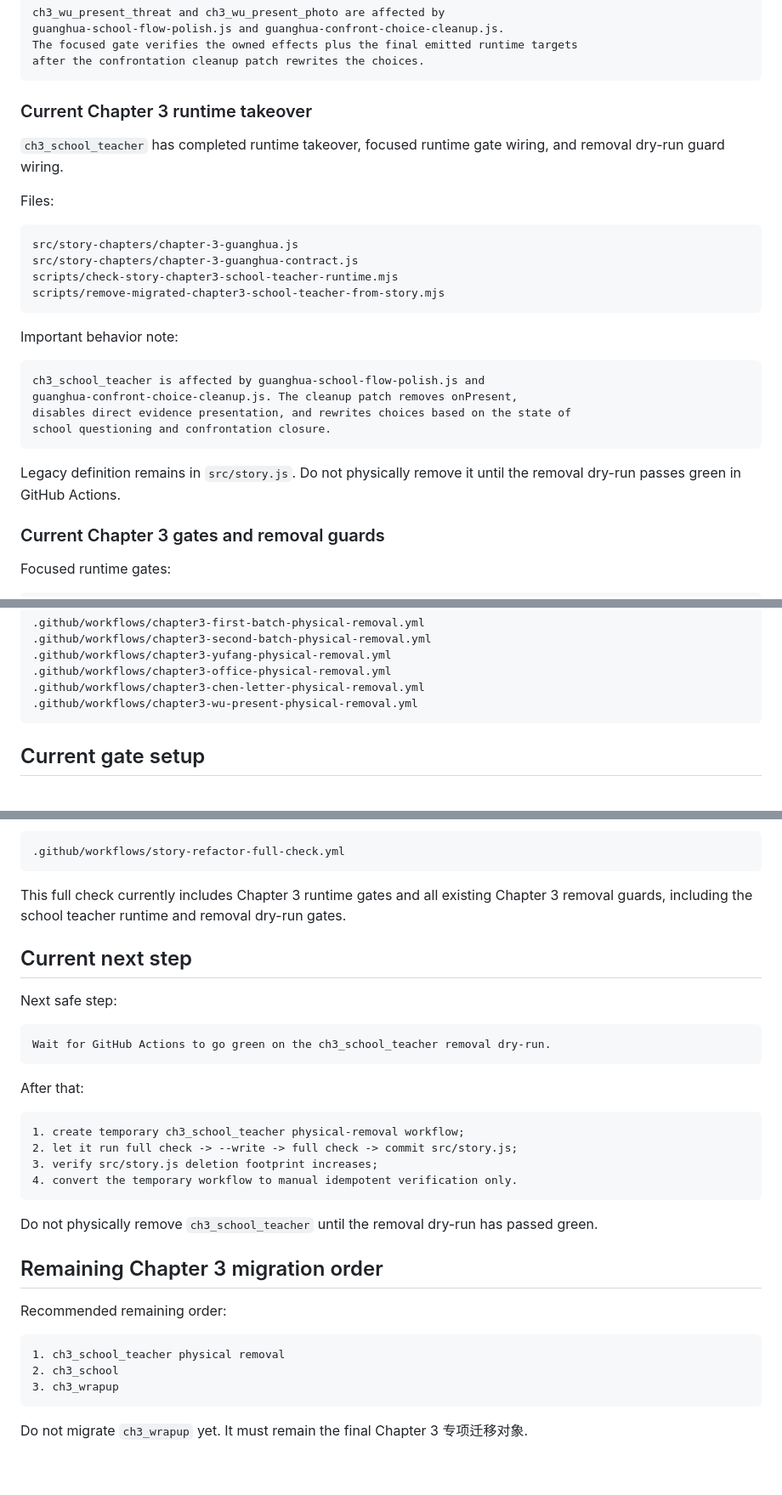
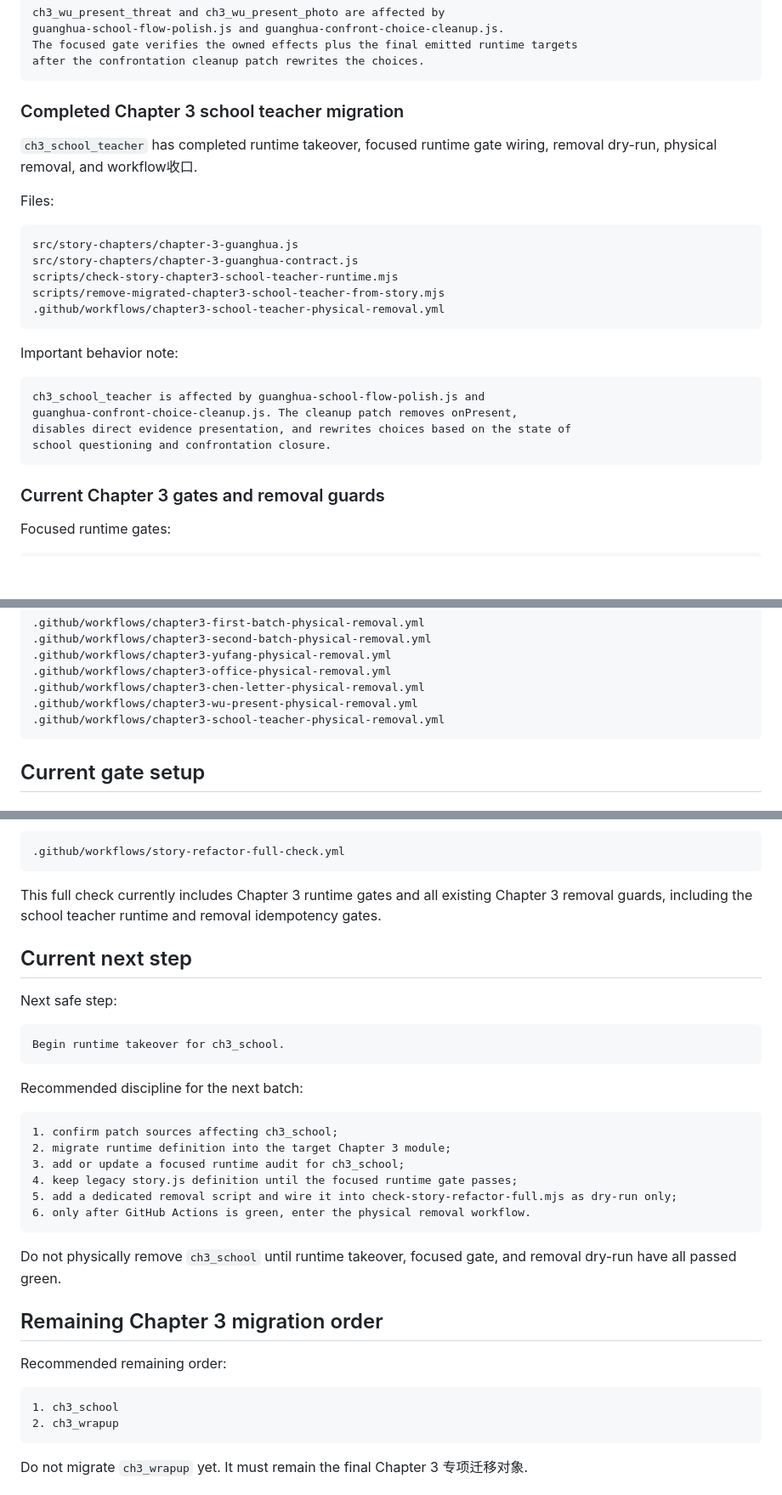
Before and after one commit to Moebyte/mist-locked-trail, a Markdown page: docs/v1-refactor-progress.md, 3 parts joined by grey strips. Shown at 85% size. GitHub-like rendering; blank space fills up the shorter version.

Commit message:
Update Phase 5 progress after school teacher removal

````diff
--- a/docs/v1-refactor-progress.md
+++ b/docs/v1-refactor-progress.md
@@ -199,9 +200,9 @@ The focused gate verifies the owned effects plus the final emitted runtime targe
 after the confrontation cleanup patch rewrites the choices.
 ```
 
-### Current Chapter 3 runtime takeover
+### Completed Chapter 3 school teacher migration
 
-`ch3_school_teacher` has completed runtime takeover, focused runtime gate wiring, and removal dry-run guard wiring.
+`ch3_school_teacher` has completed runtime takeover, focused runtime gate wiring, removal dry-run, physical removal, and workflow收口.
 
 Files:
 
@@ -210,6 +211,7 @@ src/story-chapters/chapter-3-guanghua.js
 src/story-chapters/chapter-3-guanghua-contract.js
 scripts/check-story-chapter3-school-teacher-runtime.mjs
 scripts/remove-migrated-chapter3-school-teacher-from-story.mjs
+.github/workflows/chapter3-school-teacher-physical-removal.yml
 ```
 
 Important behavior note:
@@ -220,8 +222,6 @@ guanghua-confront-choice-cleanup.js. The cleanup patch removes onPresent,
 disables direct evidence presentation, and rewrites choices based on the state of
 school questioning and confrontation closure.
 ```
-
-Legacy definition remains in `src/story.js`. Do not physically remove it until the removal dry-run passes green in GitHub Actions.
 
 ### Current Chapter 3 gates and removal guards
 
@@ -257,6 +257,7 @@ Manual verification workflows already收口:
 .github/workflows/chapter3-office-physical-removal.yml
 .github/workflows/chapter3-chen-letter-physical-removal.yml
 .github/workflows/chapter3-wu-present-physical-removal.yml
+.github/workflows/chapter3-school-teacher-physical-removal.yml
 ```
 
 ## Current gate setup
@@ -292,35 +293,36 @@ Also available in GitHub Actions:
 .github/workflows/story-refactor-full-check.yml
 ```
 
-This full check currently includes Chapter 3 runtime gates and all existing Chapter 3 removal guards, including the school teacher runtime and removal dry-run gates.
+This full check currently includes Chapter 3 runtime gates and all existing Chapter 3 removal guards, including the school teacher runtime and removal idempotency gates.
 
 ## Current next step
 
 Next safe step:
 
 ```text
-Wait for GitHub Actions to go green on the ch3_school_teacher removal dry-run.
+Begin runtime takeover for ch3_school.
 ```
 
-After that:
+Recommended discipline for the next batch:
 
 ```text
-1. create temporary ch3_school_teacher physical-removal workflow;
-2. let it run full check -> --write -> full check -> commit src/story.js;
-3. verify src/story.js deletion footprint increases;
-4. convert the temporary workflow to manual idempotent verification only.
+1. confirm patch sources affecting ch3_school;
+2. migrate runtime definition into the target Chapter 3 module;
+3. add or update a focused runtime audit for ch3_school;
+4. keep legacy story.js definition until the focused runtime gate passes;
+5. add a dedicated removal script and wire it into check-story-refactor-full.mjs as dry-run only;
+6. only after GitHub Actions is green, enter the physical removal workflow.
 ```
 
-Do not physically remove `ch3_school_teacher` until the removal dry-run has passed green.
+Do not physically remove `ch3_school` until runtime takeover, focused gate, and removal dry-run have all passed green.
 
 ## Remaining Chapter 3 migration order
 
 Recommended remaining order:
 
 ```text
-1. ch3_school_teacher physical removal
-2. ch3_school
-3. ch3_wrapup
+1. ch3_school
+2. ch3_wrapup
 ```
 
 Do not migrate `ch3_wrapup` yet. It must remain the final Chapter 3 专项迁移对象.
````
Also changed, not shown: other parts of docs/v1-refactor-progress.md (+2 -1 lines).
